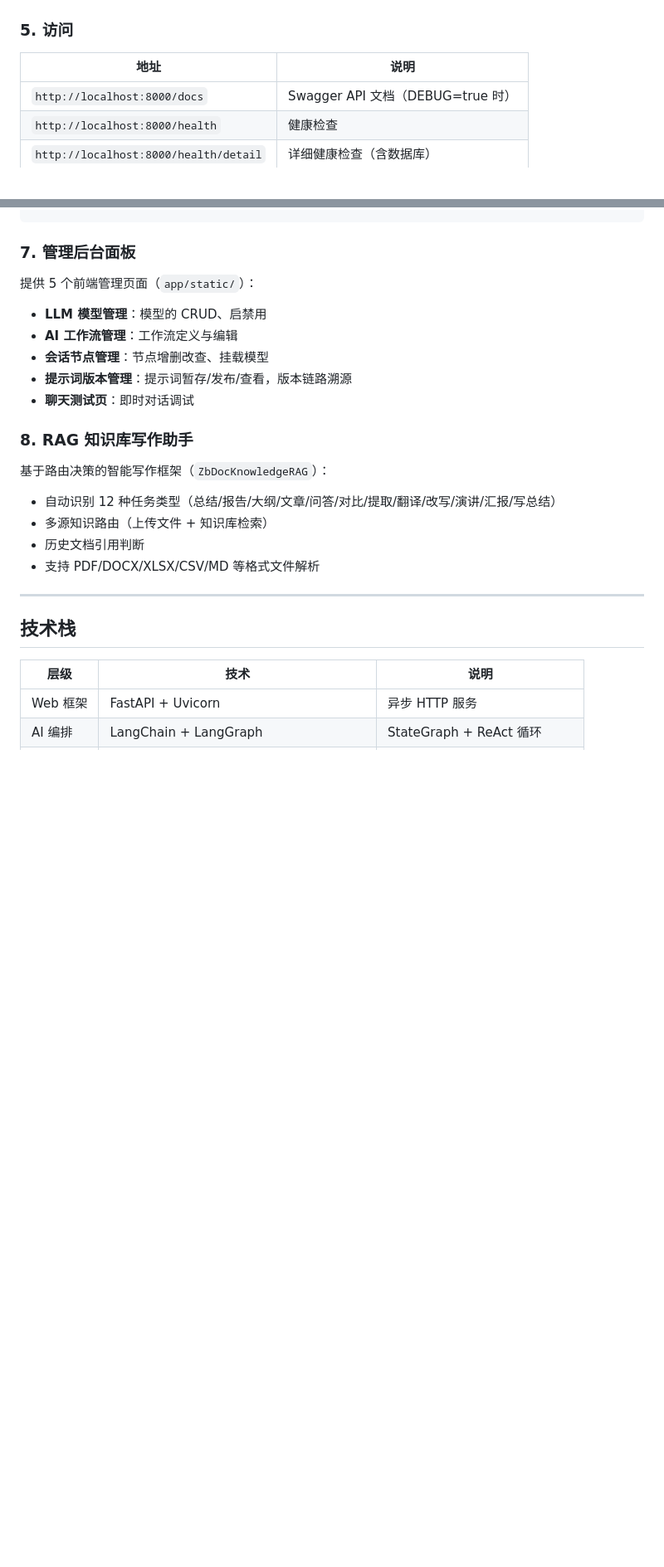
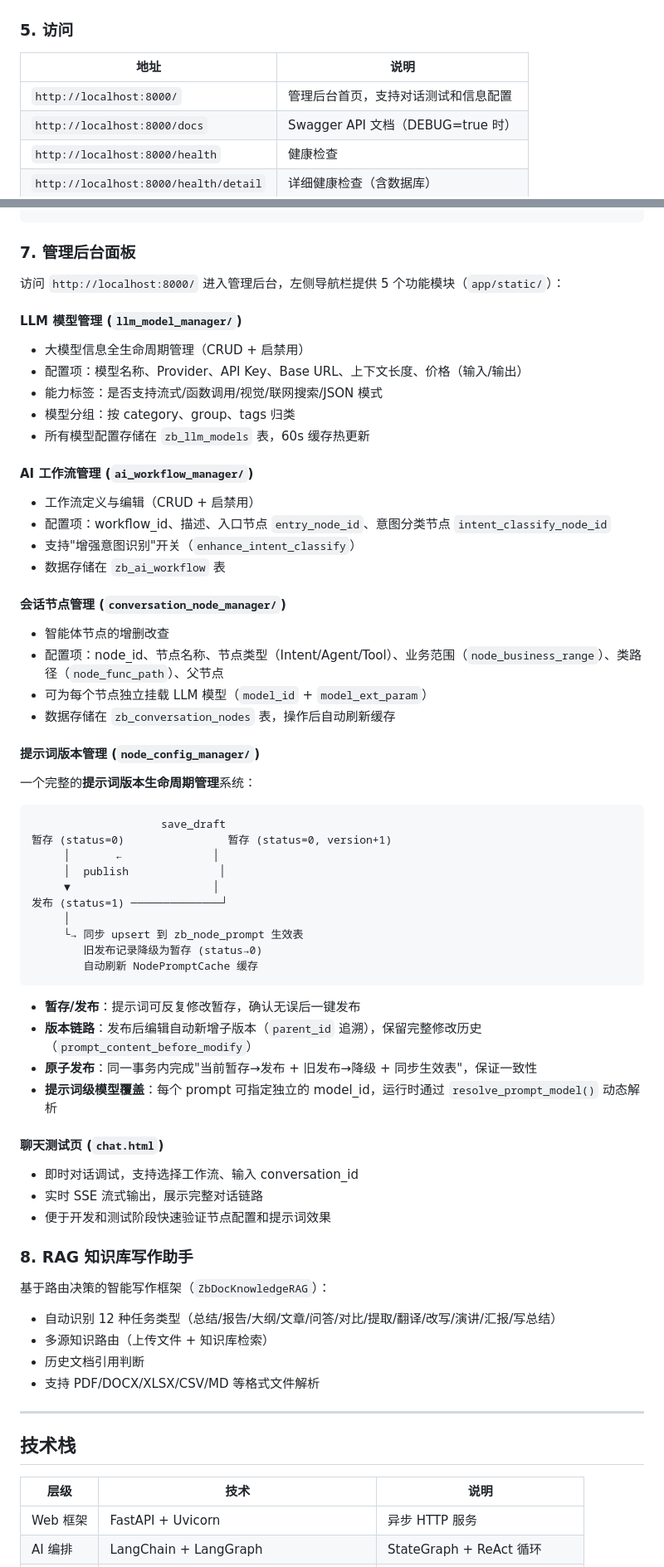
Before and after one commit to 331034162/ai_intent_flow, a Markdown page: README.md, 2 parts joined by grey strips. Shown at 83% size. Drawn GitHub-style; blank space fills up the shorter version.

Commit message:
docs: 完善管理后台面板功能介绍和端点说明

````diff
--- a/README.md
+++ b/README.md
@@ -61,6 +61,7 @@ python -m app.main
 
 | 地址 | 说明 |
 |------|------|
+| `http://localhost:8000/` | 管理后台首页，支持对话测试和信息配置 |
 | `http://localhost:8000/docs` | Swagger API 文档（DEBUG=true 时） |
 | `http://localhost:8000/health` | 健康检查 |
 | `http://localhost:8000/health/detail` | 详细健康检查（含数据库） |
@@ -192,12 +193,53 @@ START → intent_identify_node → [条件路由]
 
 ### 7. 管理后台面板
 
-提供 5 个前端管理页面（`app/static/`）：
-- **LLM 模型管理**：模型的 CRUD、启禁用
-- **AI 工作流管理**：工作流定义与编辑
-- **会话节点管理**：节点增删改查、挂载模型
-- **提示词版本管理**：提示词暂存/发布/查看，版本链路溯源
-- **聊天测试页**：即时对话调试
+访问 `http://localhost:8000/` 进入管理后台，左侧导航栏提供 5 个功能模块（`app/static/`）：
+
+####   LLM 模型管理 (`llm_model_manager/`)
+- 大模型信息全生命周期管理（CRUD + 启禁用）
+- 配置项：模型名称、Provider、API Key、Base URL、上下文长度、价格（输入/输出）
+- 能力标签：是否支持流式/函数调用/视觉/联网搜索/JSON 模式
+- 模型分组：按 category、group、tags 归类
+- 所有模型配置存储在 `zb_llm_models` 表，60s 缓存热更新
+
+####   AI 工作流管理 (`ai_workflow_manager/`)
+- 工作流定义与编辑（CRUD + 启禁用）
+- 配置项：workflow_id、描述、入口节点 `entry_node_id`、意图分类节点 `intent_classify_node_id`
+- 支持"增强意图识别"开关（`enhance_intent_classify`）
+- 数据存储在 `zb_ai_workflow` 表
+
+####   会话节点管理 (`conversation_node_manager/`)
+- 智能体节点的增删改查
+- 配置项：node_id、节点名称、节点类型（Intent/Agent/Tool）、业务范围（`node_business_range`）、类路径（`node_func_path`）、父节点
+- 可为每个节点独立挂载 LLM 模型（`model_id` + `model_ext_param`）
+- 数据存储在 `zb_conversation_nodes` 表，操作后自动刷新缓存
+
+####   提示词版本管理 (`node_config_manager/`)
+
+一个完整的**提示词版本生命周期管理**系统：
+
+```
+                    save_draft
+暂存 (status=0)                暂存 (status=0, version+1)
+     │       ←              │
+     │  publish              │
+     ▼                      │
+发布 (status=1) ──────────────┘
+     │
+     └→ 同步 upsert 到 zb_node_prompt 生效表
+        旧发布记录降级为暂存 (status→0)
+        自动刷新 NodePromptCache 缓存
+```
+
+- **暂存/发布**：提示词可反复修改暂存，确认无误后一键发布
+- **版本链路**：发布后编辑自动新增子版本（`parent_id` 追溯），保留完整修改历史（`prompt_content_before_modify`）
+- **原子发布**：同一事务内完成"当前暂存→发布 + 旧发布→降级 + 同步生效表"，保证一致性
+- **提示词级模型覆盖**：每个 prompt 可指定独立的 model_id，运行时通过 `resolve_prompt_model()` 动态解析
+
+####   聊天测试页 (`chat.html`)
+- 即时对话调试，支持选择工作流、输入 conversation_id
+- 实时 SSE 流式输出，展示完整对话链路
+- 便于开发和测试阶段快速验证节点配置和提示词效果
 
 ### 8. RAG 知识库写作助手
 
````
